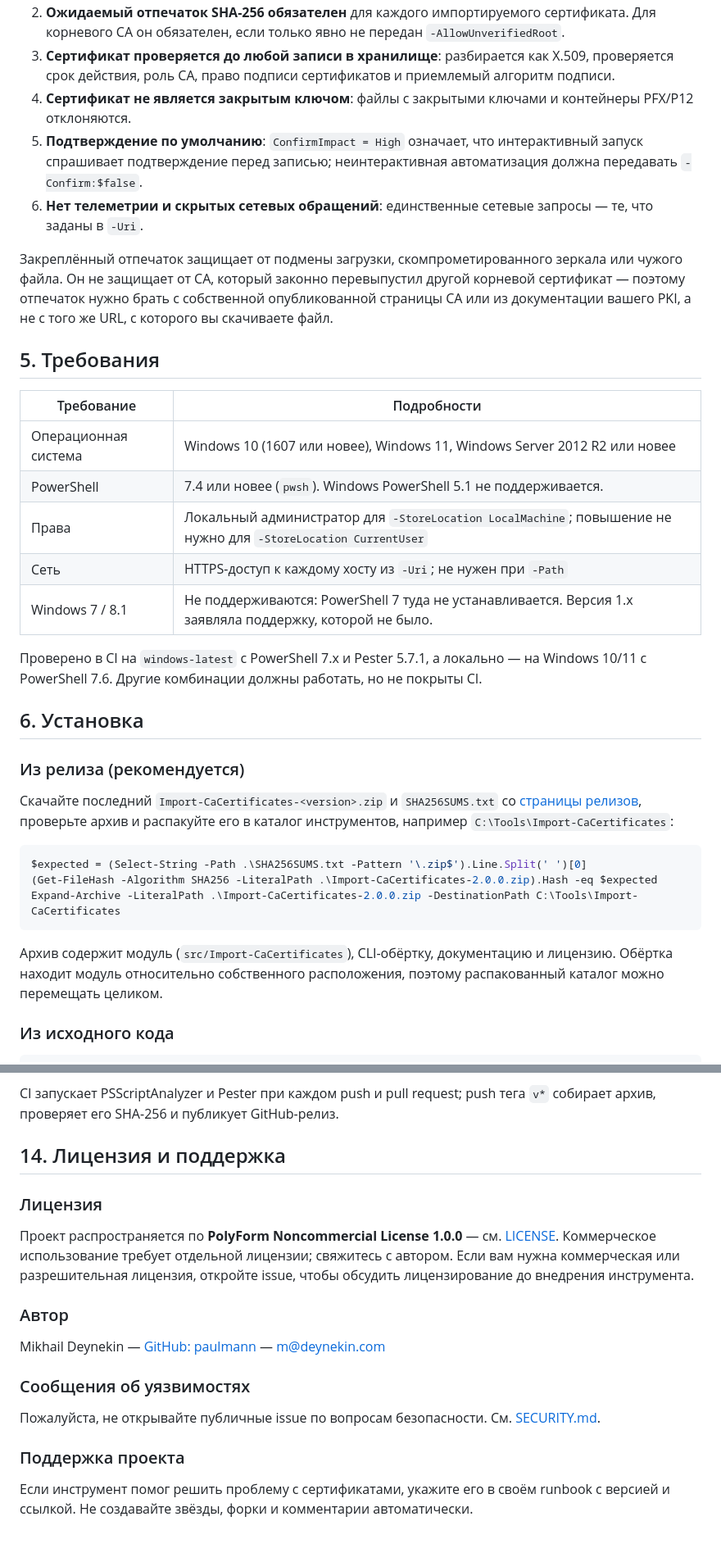
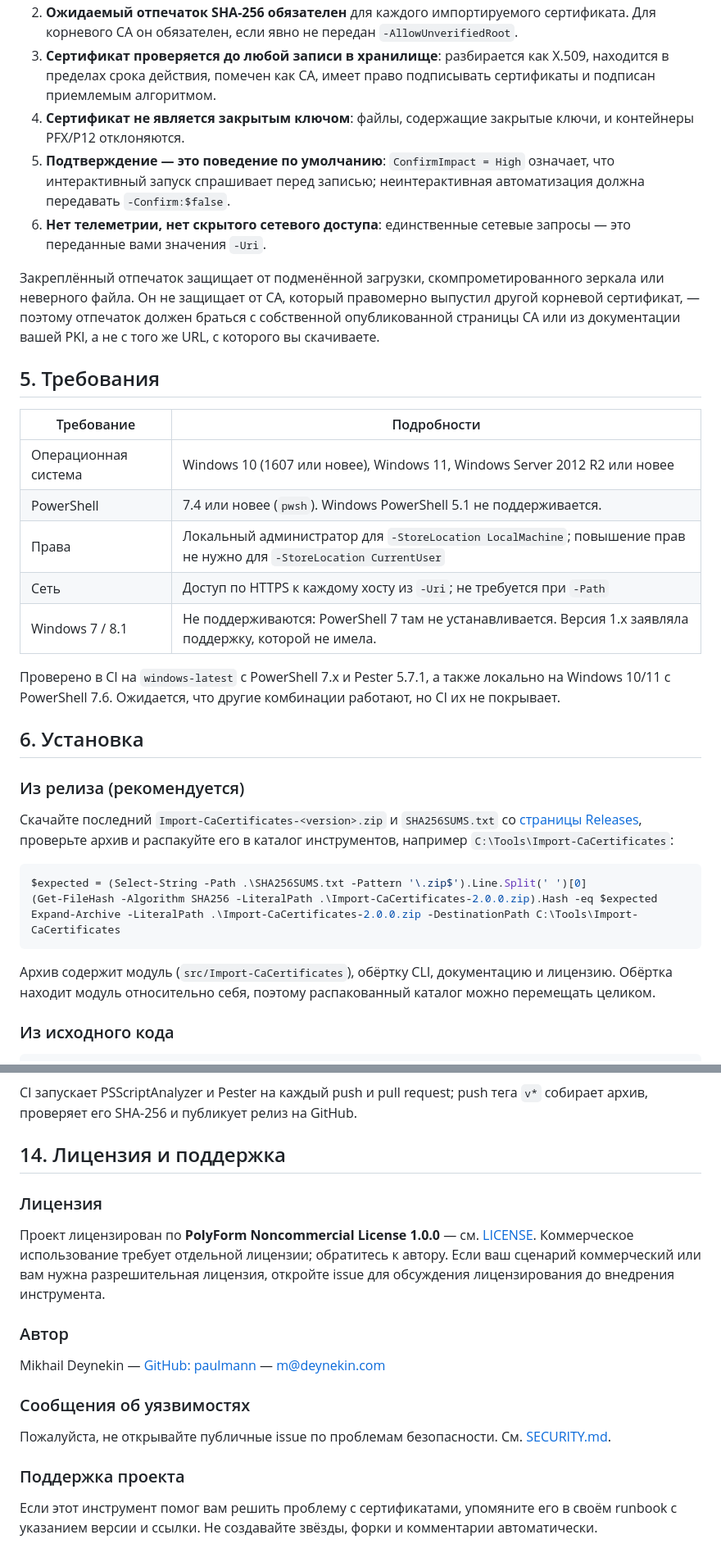
Before and after one commit to paulmann/Import-CaCertificates, a Markdown page: README.ru.md, 2 parts joined by grey strips. Shown at 82% size. GitHub-like rendering.

````diff
--- a/README.ru.md
+++ b/README.ru.md
@@ -91,20 +92,20 @@ hMailServer, Exim под Windows, IIS или внутреннему корпор
 2. **Ожидаемый отпечаток SHA-256 обязателен** для каждого импортируемого сертификата.
-   Для корневого CA он обязателен, если только явно не передан `-AllowUnverifiedRoot`.
-3. **Сертификат проверяется до любой записи в хранилище**: разбирается как X.509,
-   проверяется срок действия, роль CA, право подписи сертификатов и приемлемый алгоритм
-   подписи.
-4. **Сертификат не является закрытым ключом**: файлы с закрытыми ключами и контейнеры
-   PFX/P12 отклоняются.
-5. **Подтверждение по умолчанию**: `ConfirmImpact = High` означает, что интерактивный
-   запуск спрашивает подтверждение перед записью; неинтерактивная автоматизация должна
+   Для корневого CA он обязателен, если явно не передан `-AllowUnverifiedRoot`.
+3. **Сертификат проверяется до любой записи в хранилище**: разбирается как X.509, находится
+   в пределах срока действия, помечен как CA, имеет право подписывать сертификаты и подписан
+   приемлемым алгоритмом.
+4. **Сертификат не является закрытым ключом**: файлы, содержащие закрытые ключи, и
+   контейнеры PFX/P12 отклоняются.
+5. **Подтверждение — это поведение по умолчанию**: `ConfirmImpact = High` означает, что
+   интерактивный запуск спрашивает перед записью; неинтерактивная автоматизация должна
    передавать `-Confirm:$false`.
-6. **Нет телеметрии и скрытых сетевых обращений**: единственные сетевые запросы — те, что
-   заданы в `-Uri`.
+6. **Нет телеметрии, нет скрытого сетевого доступа**: единственные сетевые запросы — это
+   переданные вами значения `-Uri`.
 
-Закреплённый отпечаток защищает от подмены загрузки, скомпрометированного зеркала или
-чужого файла. Он не защищает от CA, который законно перевыпустил другой корневой
-сертификат — поэтому отпечаток нужно брать с собственной опубликованной страницы CA или из
-документации вашего PKI, а не с того же URL, с которого вы скачиваете файл.
+Закреплённый отпечаток защищает от подменённой загрузки, скомпрометированного зеркала или
+неверного файла. Он не защищает от CA, который правомерно выпустил другой корневой
+сертификат, — поэтому отпечаток должен браться с собственной опубликованной страницы CA или
+из документации вашей PKI, а не с того же URL, с которого вы скачиваете.
 
 ## 5. Требования
 
@@ -112,19 +113,20 @@ hMailServer, Exim под Windows, IIS или внутреннему корпор
 |---|---|
 | Операционная система | Windows 10 (1607 или новее), Windows 11, Windows Server 2012 R2 или новее |
 | PowerShell | 7.4 или новее (`pwsh`). Windows PowerShell 5.1 не поддерживается. |
-| Права | Локальный администратор для `-StoreLocation LocalMachine`; повышение не нужно для `-StoreLocation CurrentUser` |
-| Сеть | HTTPS-доступ к каждому хосту из `-Uri`; не нужен при `-Path` |
-| Windows 7 / 8.1 | Не поддерживаются: PowerShell 7 туда не устанавливается. Версия 1.x заявляла поддержку, которой не было. |
+| Права | Локальный администратор для `-StoreLocation LocalMachine`; повышение прав не нужно для `-StoreLocation CurrentUser` |
+| Сеть | Доступ по HTTPS к каждому хосту из `-Uri`; не требуется при `-Path` |
+| Windows 7 / 8.1 | Не поддерживаются: PowerShell 7 там не устанавливается. Версия 1.x заявляла поддержку, которой не имела. |
 
-Проверено в CI на `windows-latest` с PowerShell 7.x и Pester 5.7.1, а локально — на
-Windows 10/11 с PowerShell 7.6. Другие комбинации должны работать, но не покрыты CI.
+Проверено в CI на `windows-latest` с PowerShell 7.x и Pester 5.7.1, а также локально на
+Windows 10/11 с PowerShell 7.6. Ожидается, что другие комбинации работают, но CI их не
+покрывает.
 
 ## 6. Установка
 
 ### Из релиза (рекомендуется)
 
 Скачайте последний `Import-CaCertificates-<version>.zip` и `SHA256SUMS.txt` со
-[страницы релизов](https://github.com/paulmann/Import-CaCertificates/releases/latest),
+[страницы Releases](https://github.com/paulmann/Import-CaCertificates/releases/latest),
 проверьте архив и распакуйте его в каталог инструментов, например
 `C:\Tools\Import-CaCertificates`:
 
@@ -134,9 +136,9 @@ $expected = (Select-String -Path .\SHA256SUMS.txt -Pattern '\.zip$').Line.Split(
 Expand-Archive -LiteralPath .\Import-CaCertificates-2.0.0.zip -DestinationPath C:\Tools\Import-CaCertificates
 ```
 
-Архив содержит модуль (`src/Import-CaCertificates`), CLI-обёртку, документацию и лицензию.
-Обёртка находит модуль относительно собственного расположения, поэтому распакованный
-каталог можно перемещать целиком.
+Архив содержит модуль (`src/Import-CaCertificates`), обёртку CLI, документацию и лицензию.
+Обёртка находит модуль относительно себя, поэтому распакованный каталог можно перемещать
+целиком.
 
 ### Из исходного кода
 
@@ -389,16 +391,16 @@ Invoke-ScriptAnalyzer -Path . -Recurse -Settings .\PSScriptAnalyzerSettings.psd1
 [tests/Import-CaCertificates.Integration.Tests.ps1](tests/Import-CaCertificates.Integration.Tests.ps1).
 
-CI запускает PSScriptAnalyzer и Pester при каждом push и pull request; push тега `v*`
-собирает архив, проверяет его SHA-256 и публикует GitHub-релиз.
+CI запускает PSScriptAnalyzer и Pester на каждый push и pull request; push тега `v*`
+собирает архив, проверяет его SHA-256 и публикует релиз на GitHub.
 
 ## 14. Лицензия и поддержка
 
 ### Лицензия
 
-Проект распространяется по **PolyForm Noncommercial License 1.0.0** — см.
-[LICENSE](LICENSE). Коммерческое использование требует отдельной лицензии; свяжитесь с
-автором. Если вам нужна коммерческая или разрешительная лицензия, откройте issue, чтобы
-обсудить лицензирование до внедрения инструмента.
+Проект лицензирован по **PolyForm Noncommercial License 1.0.0** — см.
+[LICENSE](LICENSE). Коммерческое использование требует отдельной лицензии; обратитесь к
+автору. Если ваш сценарий коммерческий или вам нужна разрешительная лицензия, откройте
+issue для обсуждения лицензирования до внедрения инструмента.
 
 ### Автор
 
@@ -407,10 +409,10 @@ m@deynekin.com
 
 ### Сообщения об уязвимостях
 
-Пожалуйста, не открывайте публичные issue по вопросам безопасности. См.
+Пожалуйста, не открывайте публичные issue по проблемам безопасности. См.
 [SECURITY.md](SECURITY.md).
 
 ### Поддержка проекта
 
-Если инструмент помог решить проблему с сертификатами, укажите его в своём runbook с
-версией и ссылкой. Не создавайте звёзды, форки и комментарии автоматически.
+Если этот инструмент помог вам решить проблему с сертификатами, упомяните его в своём
+runbook с указанием версии и ссылки. Не создавайте звёзды, форки и комментарии автоматически.
````
Also changed, not shown: other parts of README.ru.md (+106 -105 lines).
